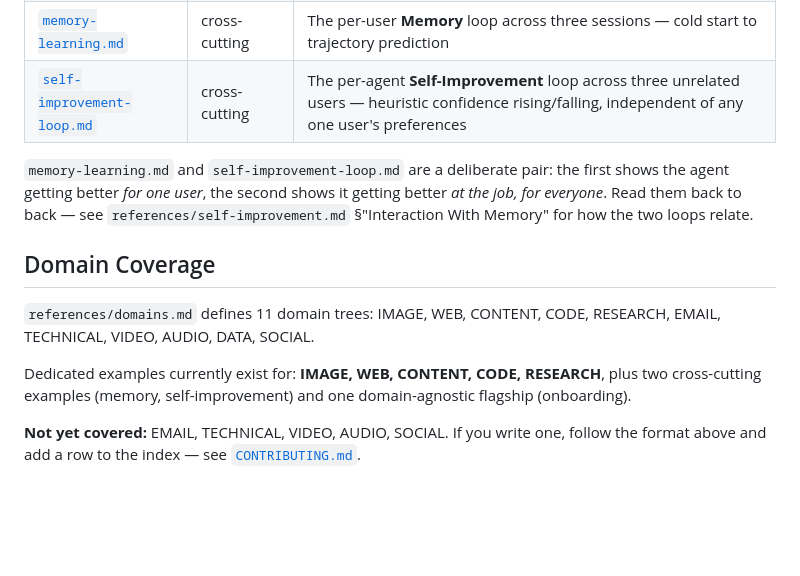
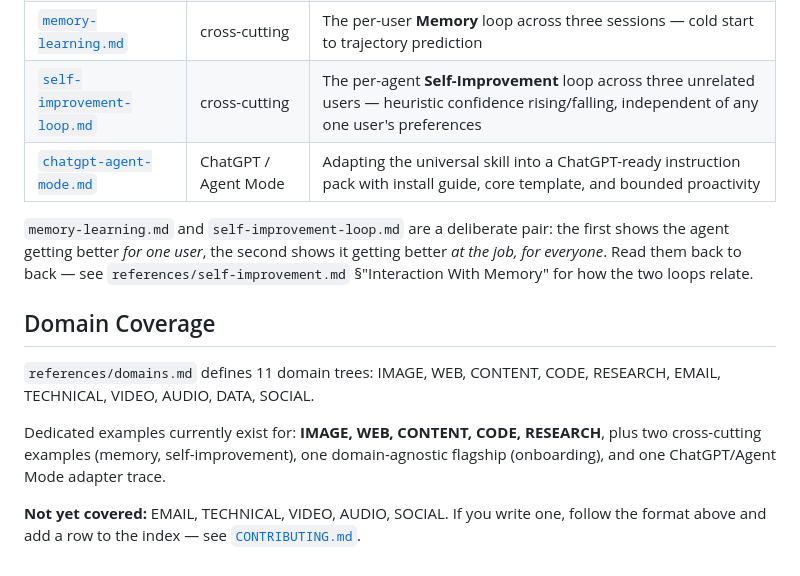
Before and after one commit to aievolutionpl/step-beyond, a Markdown page: examples/README.md, the part around the change. Rendered like a GitHub page; blank space fills up the shorter version.

Commit message:
Index ChatGPT Agent Mode example

```diff
--- a/examples/README.md
+++ b/examples/README.md
@@ -28,6 +28,7 @@ New examples should follow this shape. It keeps every file scannable in under a
 | [`research-analysis.md`](research-analysis.md) | RESEARCH | Claim audit (every statement traced to a consulted source) plus sourced anticipation of the next ask |
 | [`memory-learning.md`](memory-learning.md) | cross-cutting | The per-user **Memory** loop across three sessions — cold start to trajectory prediction |
 | [`self-improvement-loop.md`](self-improvement-loop.md) | cross-cutting | The per-agent **Self-Improvement** loop across three unrelated users — heuristic confidence rising/falling, independent of any one user's preferences |
+| [`chatgpt-agent-mode.md`](chatgpt-agent-mode.md) | ChatGPT / Agent Mode | Adapting the universal skill into a ChatGPT-ready instruction pack with install guide, core template, and bounded proactivity |
 
 `memory-learning.md` and `self-improvement-loop.md` are a deliberate pair: the first shows the agent getting better *for one user*, the second shows it getting better *at the job, for everyone*. Read them back to back — see `references/self-improvement.md` §"Interaction With Memory" for how the two loops relate.
 
@@ -35,6 +36,6 @@ New examples should follow this shape. It keeps every file scannable in under a
 
 `references/domains.md` defines 11 domain trees: IMAGE, WEB, CONTENT, CODE, RESEARCH, EMAIL, TECHNICAL, VIDEO, AUDIO, DATA, SOCIAL.
 
-Dedicated examples currently exist for: **IMAGE, WEB, CONTENT, CODE, RESEARCH**, plus two cross-cutting examples (memory, self-improvement) and one domain-agnostic flagship (onboarding).
+Dedicated examples currently exist for: **IMAGE, WEB, CONTENT, CODE, RESEARCH**, plus two cross-cutting examples (memory, self-improvement), one domain-agnostic flagship (onboarding), and one ChatGPT/Agent Mode adapter trace.
 
 **Not yet covered:** EMAIL, TECHNICAL, VIDEO, AUDIO, SOCIAL. If you write one, follow the format above and add a row to the index — see [`CONTRIBUTING.md`](../CONTRIBUTING.md).
```
